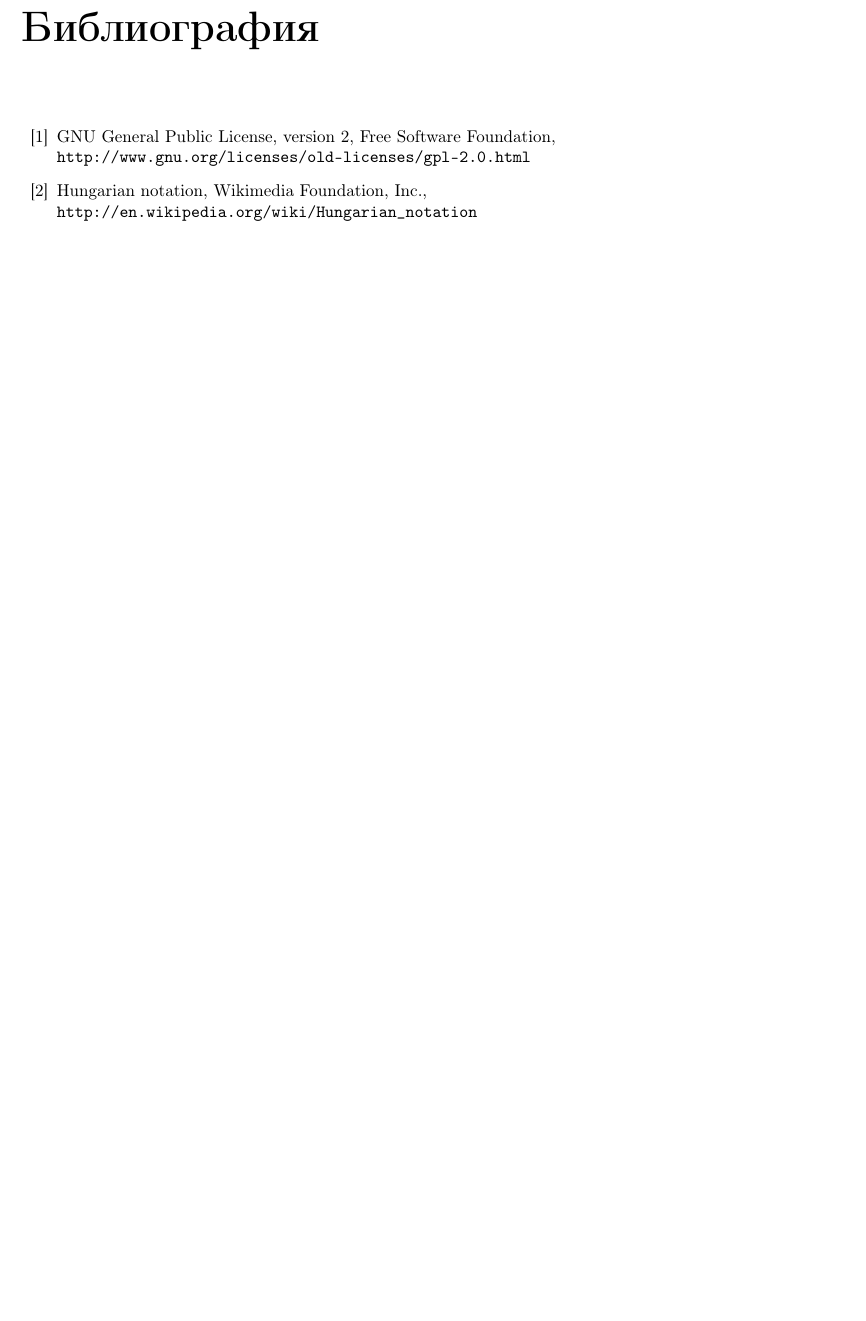
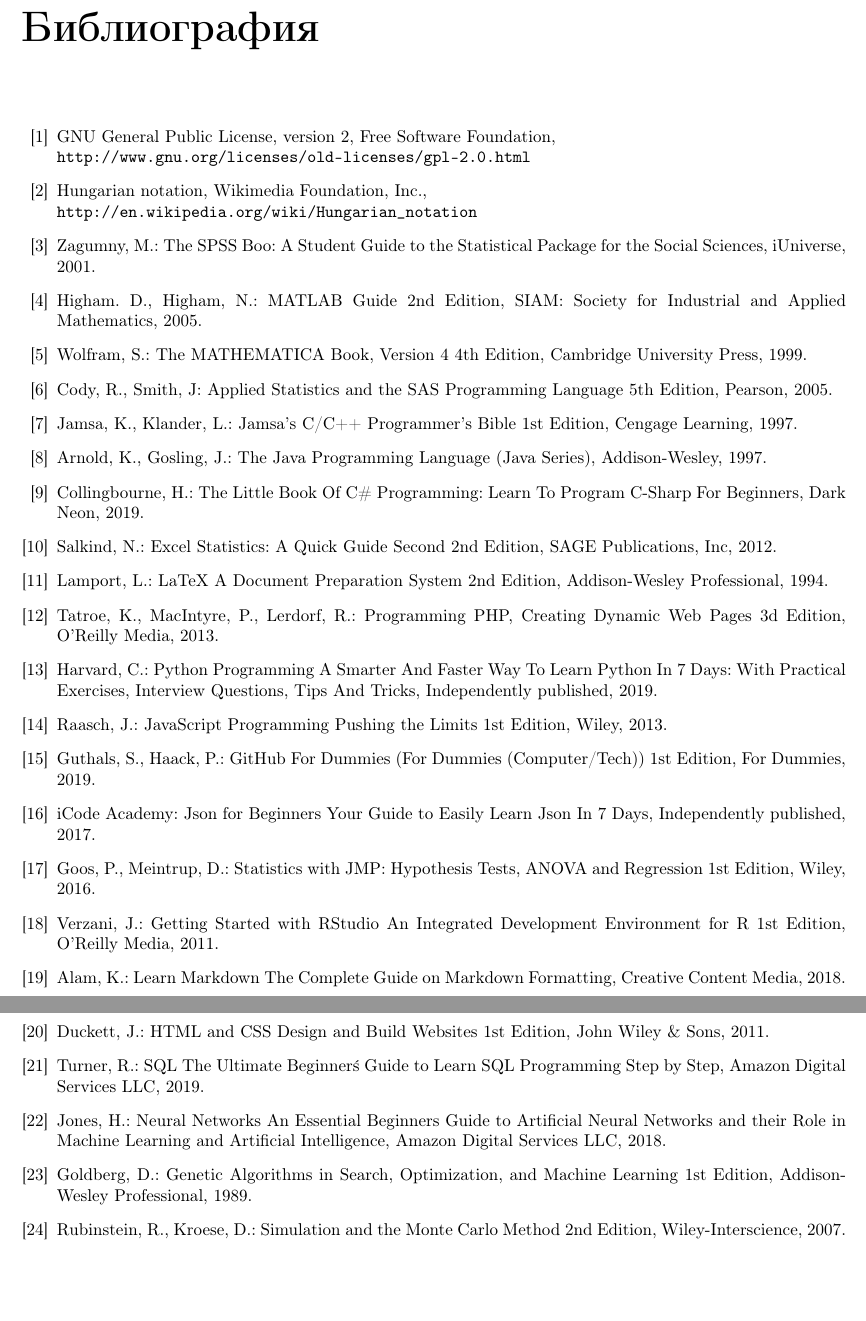
Before and after one commit to TodorBalabanov/Statistical-Data-Processing-with-R, a LaTeX thesis (Statistical-Data-Processing-with-R.tex): part of page 188 of 191 before the commit and two parts of pages 188 and 189 of 192 after it, the two joined at a grey line, cut so that both start at the same text, the shorter picture padded with empty space. Compiled offline with pdfLaTeX.

Commit message:
Some references were added.

```diff
--- a/Statistical-Data-Processing-with-R.tex
+++ b/Statistical-Data-Processing-with-R.tex
@@ -162,6 +162,50 @@
 
 \bibitem{hnot} Hungarian notation, Wikimedia Foundation, Inc., \\\texttt{http://en.wikipedia.org/wiki/Hungarian\_notation}
 
+\bibitem{spss} Zagumny, M.: The SPSS Boo: A Student Guide to the Statistical Package for the Social Sciences, iUniverse, 2001.
+
+\bibitem{matlab} Higham. D., Higham, N.: MATLAB Guide 2nd Edition, SIAM: Society for Industrial and Applied Mathematics, 2005.
+
+\bibitem{mathematica} Wolfram, S.: The MATHEMATICA Book, Version 4 4th Edition, Cambridge University Press, 1999.
+
+\bibitem{sas} Cody, R., Smith, J: Applied Statistics and the SAS Programming Language 5th Edition, Pearson, 2005.
+
+\bibitem{cpp} Jamsa, K., Klander, L.: Jamsa's C/C++ Programmer's Bible 1st Edition, Cengage Learning, 1997.
+
+\bibitem{java} Arnold, K.,  Gosling, J.: The Java Programming Language (Java Series), Addison-Wesley, 1997.
+
+\bibitem{csharp} Collingbourne, H.: The Little Book Of C\# Programming: Learn To Program C-Sharp For Beginners, Dark Neon, 2019.
+
+\bibitem{excel} Salkind, N.: Excel Statistics: A Quick Guide Second 2nd Edition, SAGE Publications, Inc, 2012.
+
+\bibitem{latex} Lamport, L.: LaTeX A Document Preparation System 2nd Edition, Addison-Wesley Professional, 1994.
+
+\bibitem{php} Tatroe, K., MacIntyre, P., Lerdorf, R.: Programming PHP, Creating Dynamic Web Pages 3d Edition, O'Reilly Media, 2013.
+
+\bibitem{python} Harvard, C.: Python Programming A Smarter And Faster Way To Learn Python In 7 Days: With Practical Exercises, Interview Questions, Tips And Tricks, Independently published, 2019.
+
+\bibitem{javascript} Raasch, J.: JavaScript Programming Pushing the Limits 1st Edition, Wiley, 2013.
+
+\bibitem{github} Guthals, S., Haack, P.: GitHub For Dummies (For Dummies (Computer/Tech)) 1st Edition, For Dummies, 2019.
+
+\bibitem{json} iCode Academy: Json for Beginners Your Guide to Easily Learn Json In 7 Days, Independently published, 2017.
+
+\bibitem{anova} Goos, P., Meintrup, D.: Statistics with JMP: Hypothesis Tests, ANOVA and Regression 1st Edition, Wiley, 2016.
+
+\bibitem{rstudio} Verzani, J.: Getting Started with RStudio An Integrated Development Environment for R 1st Edition,  O'Reilly Media, 2011.
+
+\bibitem{markdown} Alam, K.: Learn Markdown The Complete Guide on Markdown Formatting, Creative Content Media, 2018.
+
+\bibitem{html} Duckett, J.: HTML and CSS Design and Build Websites 1st Edition, John Wiley \& Sons, 2011.
+
+\bibitem{sql} Turner, R.: SQL The Ultimate Beginner\'s Guide to Learn SQL Programming Step by Step, Amazon Digital Services LLC, 2019.
+
+\bibitem{ann} Jones, H.: Neural Networks An Essential Beginners Guide to Artificial Neural Networks and their Role in Machine Learning and Artificial Intelligence, Amazon Digital Services LLC, 2018.
+
+\bibitem{ga} Goldberg, D.: Genetic Algorithms in Search, Optimization, and Machine Learning 1st Edition, Addison-Wesley Professional, 1989.
+
+\bibitem{montecarlo} Rubinstein, R., Kroese, D.: Simulation and the Monte Carlo Method 2nd Edition, Wiley-Interscience, 2007.
+
 \end{thebibliography}
 
 % Азбучен указател на използваните термини.
```
Also changed, not shown: chapters/chapter01.tex (+3 -3 lines), chapters/chapter04.tex (+2 -2 lines), chapters/chapter09.tex (+1 -1 lines), chapters/chapter10.tex (+1 -1 lines), chapters/chapter11.tex (+2 -2 lines), chapters/introduction.tex (+2 -2 lines).
